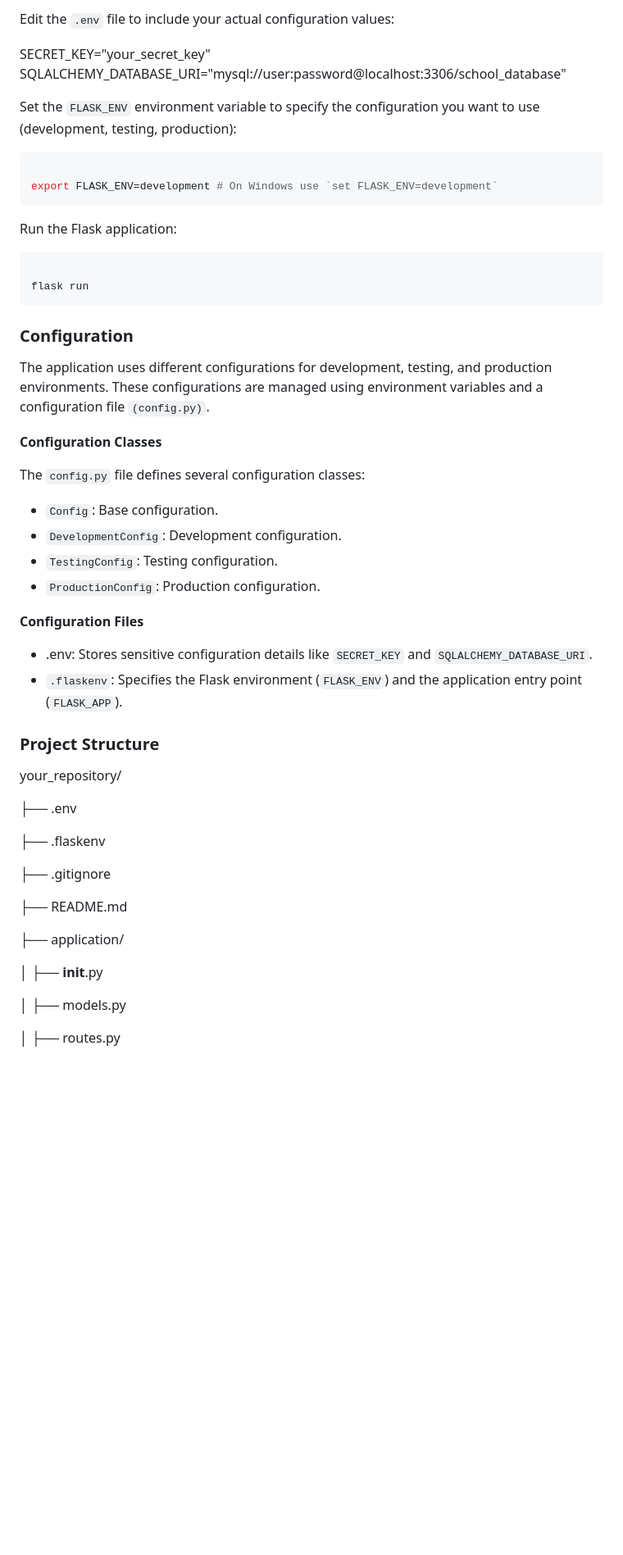
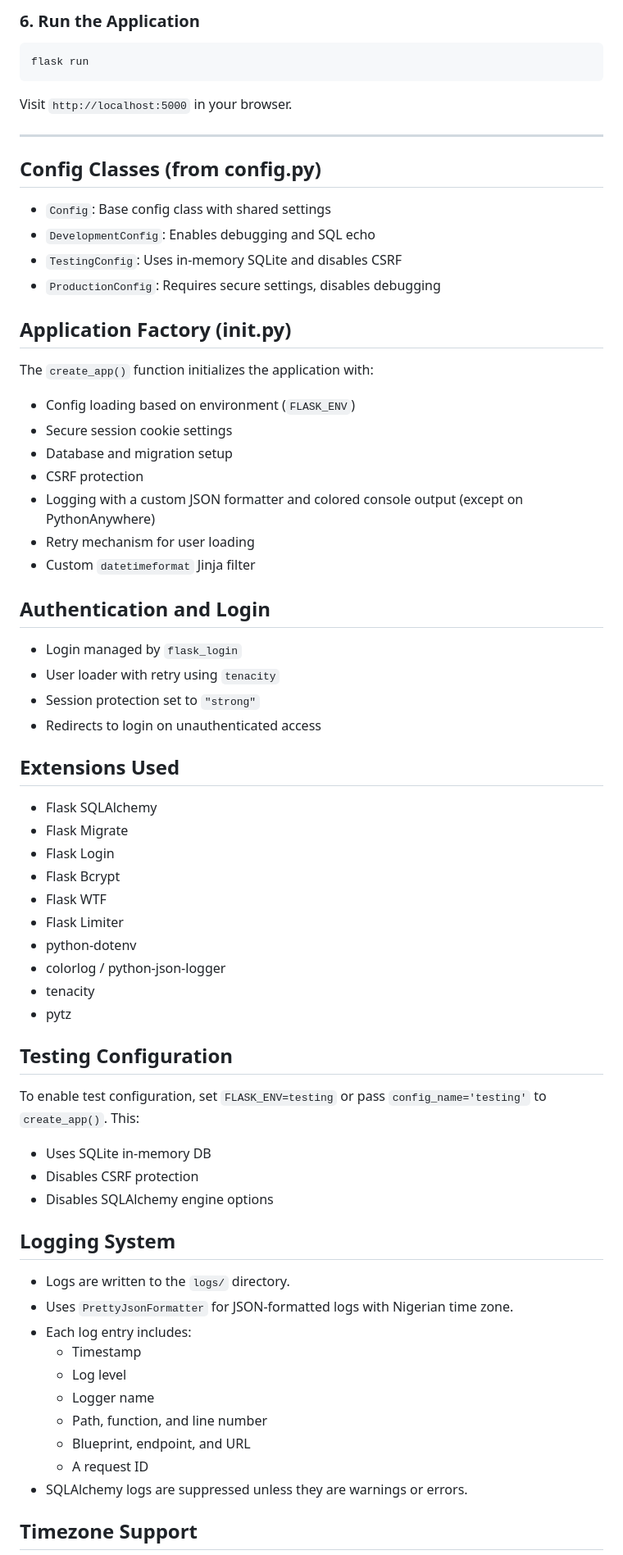
Before and after one commit to gospelin/gigacad, a Markdown page: README.md, the part around the change printed below. Shown: that part at 82% size. GitHub-like rendering; blank space fills up the shorter version.

````diff
--- a/README.md
+++ b/README.md
@@ -222,59 +84,74 @@ cp .env.example .env
 ```
 
-Edit the `.env` file to include your actual configuration values:
-
-SECRET_KEY="your_secret_key"
-   SQLALCHEMY_DATABASE_URI="mysql://user:password@localhost:3306/school_database"
-
-Set the `FLASK_ENV` environment variable to specify the configuration you want to use (development, testing, production):
+### 6. Run the Application
 
 ```bash
-
-export FLASK_ENV=development # On Windows use `set FLASK_ENV=development`
-```
-
-Run the Flask application:
-
-```bash
-
 flask run
 ```
 
-### Configuration
+Visit `http://localhost:5000` in your browser.
 
-The application uses different configurations for development, testing, and production environments. These configurations are managed using environment variables and a configuration file `(config.py)`.
+---
 
-**Configuration Classes**
+## Config Classes (from config.py)
 
-The `config.py` file defines several configuration classes:
+- `Config`: Base config class with shared settings
+- `DevelopmentConfig`: Enables debugging and SQL echo
+- `TestingConfig`: Uses in-memory SQLite and disables CSRF
+- `ProductionConfig`: Requires secure settings, disables debugging
 
-- `Config`: Base configuration.
-- `DevelopmentConfig`: Development configuration.
-- `TestingConfig`: Testing configuration.
-- `ProductionConfig`: Production configuration.
+## Application Factory (__init__.py)
 
-**Configuration Files**
+The `create_app()` function initializes the application with:
 
-- .env: Stores sensitive configuration details like `SECRET_KEY` and `SQLALCHEMY_DATABASE_URI`.
-- `.flaskenv`: Specifies the Flask environment (`FLASK_ENV`) and the application entry point (`FLASK_APP`).
+- Config loading based on environment (`FLASK_ENV`)
+- Secure session cookie settings
+- Database and migration setup
+- CSRF protection
+- Logging with a custom JSON formatter and colored console output (except on PythonAnywhere)
+- Retry mechanism for user loading
+- Custom `datetimeformat` Jinja filter
 
-### Project Structure
+## Authentication and Login
 
-your_repository/
+- Login managed by `flask_login`
+- User loader with retry using `tenacity`
+- Session protection set to `"strong"`
+- Redirects to login on unauthenticated access
 
-├── .env
+## Extensions Used
 
-├── .flaskenv
+- Flask SQLAlchemy
+- Flask Migrate
+- Flask Login
+- Flask Bcrypt
+- Flask WTF
+- Flask Limiter
+- python-dotenv
+- colorlog / python-json-logger
+- tenacity
+- pytz
 
-├── .gitignore
+## Testing Configuration
 
-├── README.md
+To enable test configuration, set `FLASK_ENV=testing` or pass `config_name='testing'` to `create_app()`. This:
 
-├── application/
+- Uses SQLite in-memory DB
+- Disables CSRF protection
+- Disables SQLAlchemy engine options
 
-│ ├── **init**.py
+## Logging System
 
-│ ├── models.py
+- Logs are written to the `logs/` directory.
+- Uses `PrettyJsonFormatter` for JSON-formatted logs with Nigerian time zone.
+- Each log entry includes:
+  - Timestamp
+  - Log level
+  - Logger name
+  - Path, function, and line number
+  - Blueprint, endpoint, and URL
+  - A request ID
+- SQLAlchemy logs are suppressed unless they are warnings or errors.
 
-│ ├── routes.py
+## Timezone Support
 
````
Also changed, not shown: other parts of README.md (+112 -231 lines).
